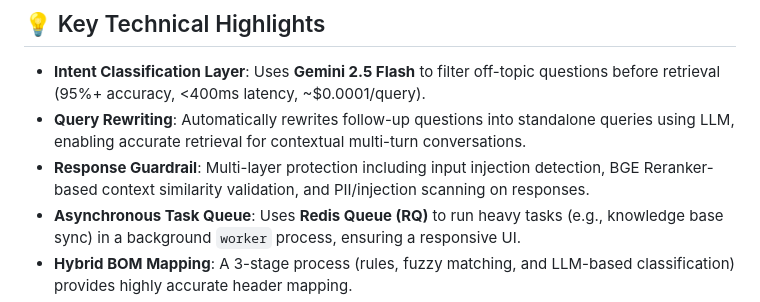
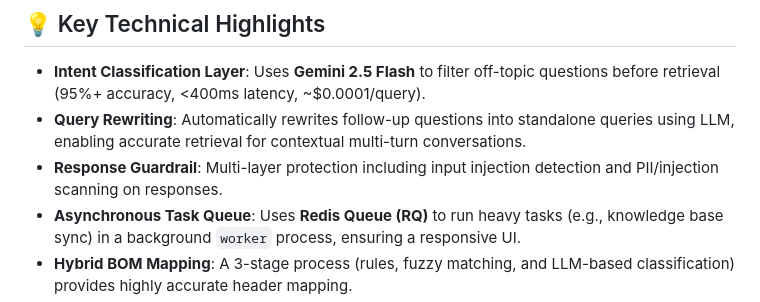
Before and after one commit to albertkingdom/rag-chatbot-demo, a Markdown page: README.md, the part around the change. GitHub-like rendering.

```diff
--- a/README.md
+++ b/README.md
@@ -23,7 +23,7 @@ A containerized web app with a RAG chatbot for Q&A and a smart BOM header mappin
 
 - **Intent Classification Layer**: Uses **Gemini 2.5 Flash** to filter off-topic questions before retrieval (95%+ accuracy, <400ms latency, ~$0.0001/query).
 - **Query Rewriting**: Automatically rewrites follow-up questions into standalone queries using LLM, enabling accurate retrieval for contextual multi-turn conversations.
-- **Response Guardrail**: Multi-layer protection including input injection detection, BGE Reranker-based context similarity validation, and PII/injection scanning on responses.
+- **Response Guardrail**: Multi-layer protection including input injection detection and PII/injection scanning on responses.
 - **Asynchronous Task Queue**: Uses **Redis Queue (RQ)** to run heavy tasks (e.g., knowledge base sync) in a background `worker` process, ensuring a responsive UI.
 - **Hybrid BOM Mapping**: A 3-stage process (rules, fuzzy matching, and LLM-based classification) provides highly accurate header mapping.
 - **Efficient Vector Sync**: Performs an incremental sync with **Pinecone**, only updating new or changed data instead of full rebuilds.
```
Also changed, not shown: architecture.md (+2 -4 lines).
